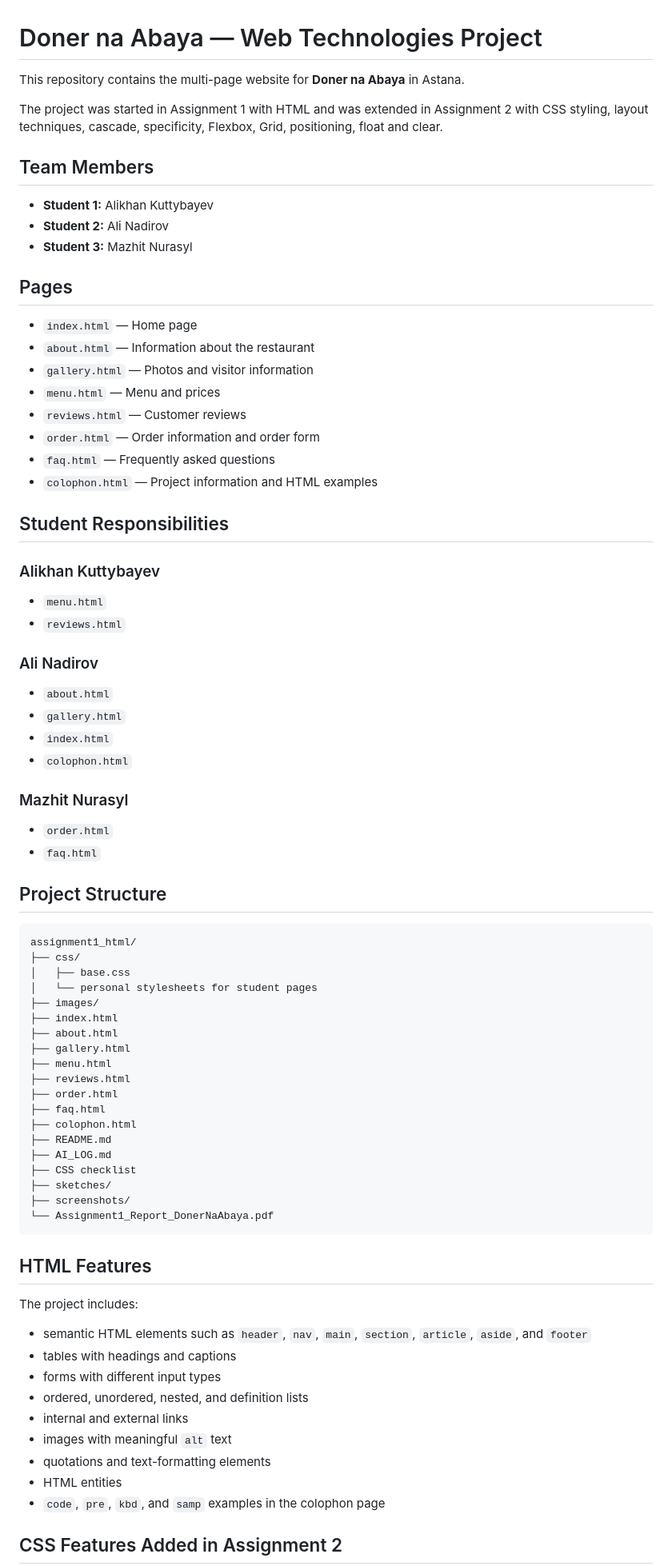
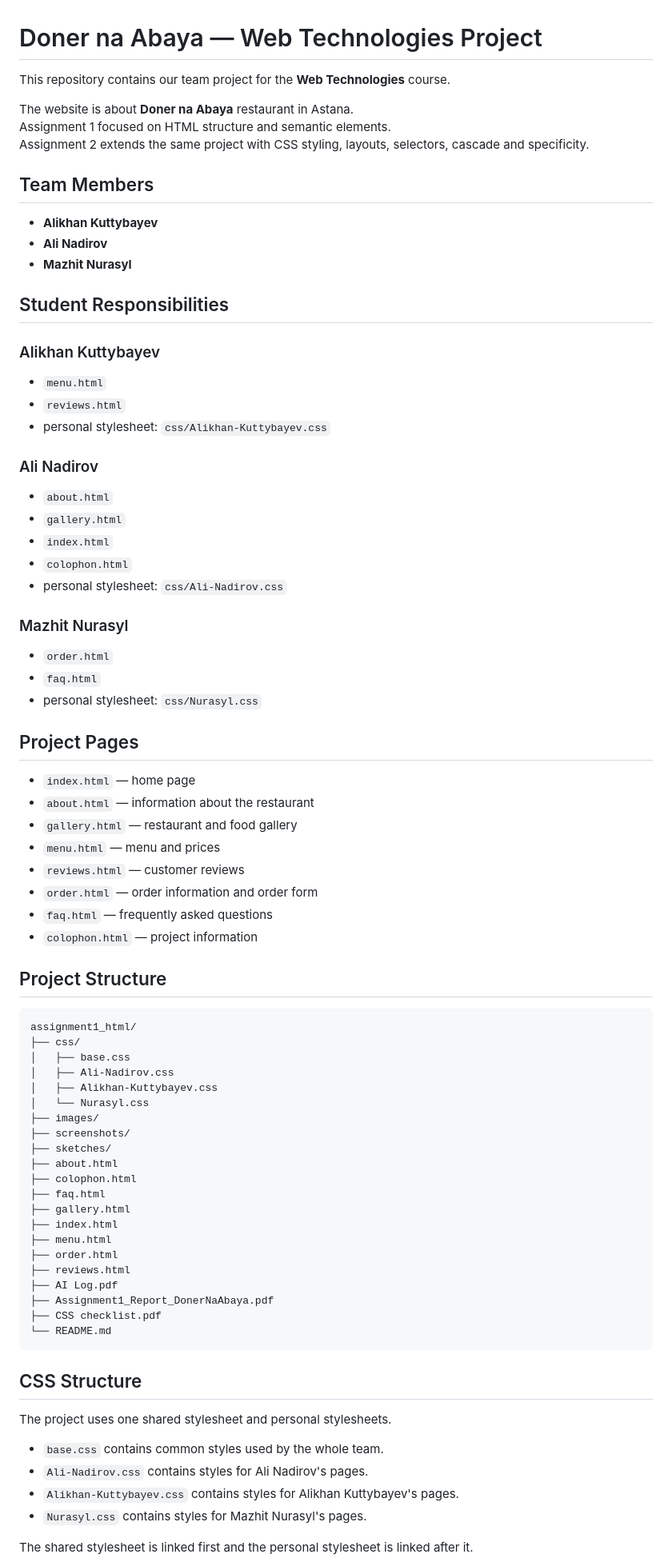
Before and after one commit to anadirov22-stack/assignment1_html, a Markdown page: README.md, the part around one of its changes. Shown at 80% size. GitHub-like rendering.

````diff
--- a/README.md
+++ b/README.md
@@ -1,41 +1,46 @@
 # Doner na Abaya — Web Technologies Project
 
-This repository contains the multi-page website for **Doner na Abaya** in Astana.
+This repository contains our team project for the **Web Technologies** course.
 
-The project was started in Assignment 1 with HTML and was extended in Assignment 2 with CSS styling, layout techniques, cascade, specificity, Flexbox, Grid, positioning, float and clear.
+The website is about **Doner na Abaya** restaurant in Astana.
+Assignment 1 focused on HTML structure and semantic elements.
+Assignment 2 extends the same project with CSS styling, layouts, selectors, cascade and specificity.
 
 ## Team Members
 
-- **Student 1:** Alikhan Kuttybayev
-- **Student 2:** Ali Nadirov
-- **Student 3:** Mazhit Nurasyl
-
-## Pages
-
-- `index.html` — Home page
-- `about.html` — Information about the restaurant
-- `gallery.html` — Photos and visitor information
-- `menu.html` — Menu and prices
-- `reviews.html` — Customer reviews
-- `order.html` — Order information and order form
-- `faq.html` — Frequently asked questions
-- `colophon.html` — Project information and HTML examples
+- **Alikhan Kuttybayev**
+- **Ali Nadirov**
+- **Mazhit Nurasyl**
 
 ## Student Responsibilities
 
 ### Alikhan Kuttybayev
 - `menu.html`
 - `reviews.html`
+- personal stylesheet: `css/Alikhan-Kuttybayev.css`
 
 ### Ali Nadirov
 - `about.html`
 - `gallery.html`
 - `index.html`
 - `colophon.html`
+- personal stylesheet: `css/Ali-Nadirov.css`
 
 ### Mazhit Nurasyl
 - `order.html`
 - `faq.html`
+- personal stylesheet: `css/Nurasyl.css`
+
+## Project Pages
+
+- `index.html` — home page
+- `about.html` — information about the restaurant
+- `gallery.html` — restaurant and food gallery
+- `menu.html` — menu and prices
+- `reviews.html` — customer reviews
+- `order.html` — order information and order form
+- `faq.html` — frequently asked questions
+- `colophon.html` — project information
 
 ## Project Structure
 
@@ -43,37 +48,34 @@ The project was started in Assignment 1 with HTML and was extended in Assignment
 assignment1_html/
 ├── css/
 │   ├── base.css
-│   └── personal stylesheets for student pages
+│   ├── Ali-Nadirov.css
+│   ├── Alikhan-Kuttybayev.css
+│   └── Nurasyl.css
 ├── images/
+├── screenshots/
+├── sketches/
+├── about.html
+├── colophon.html
+├── faq.html
+├── gallery.html
 ├── index.html
-├── about.html
-├── gallery.html
 ├── menu.html
+├── order.html
 ├── reviews.html
-├── order.html
-├── faq.html
-├── colophon.html
-├── README.md
-├── AI_LOG.md
-├── CSS checklist
-├── sketches/
-├── screenshots/
-└── Assignment1_Report_DonerNaAbaya.pdf
+├── AI Log.pdf
+├── Assignment1_Report_DonerNaAbaya.pdf
+├── CSS checklist.pdf
+└── README.md
 ```
 
-## HTML Features
+## CSS Structure
 
-The project includes:
+The project uses one shared stylesheet and personal stylesheets.
 
-- semantic HTML elements such as `header`, `nav`, `main`, `section`, `article`, `aside`, and `footer`
-- tables with headings and captions
-- forms with different input types
-- ordered, unordered, nested, and definition lists
-- internal and external links
-- images with meaningful `alt` text
-- quotations and text-formatting elements
-- HTML entities
-- `code`, `pre`, `kbd`, and `samp` examples in the colophon page
+- `base.css` contains common styles used by the whole team.
+- `Ali-Nadirov.css` contains styles for Ali Nadirov's pages.
+- `Alikhan-Kuttybayev.css` contains styles for Alikhan Kuttybayev's pages.
+- `Nurasyl.css` contains styles for Mazhit Nurasyl's pages.
 
-## CSS Features Added in Assignment 2
+The shared stylesheet is linked first and the personal stylesheet is linked after it.
 
````
Also changed, not shown: other parts of README.md (+87 -61 lines).
